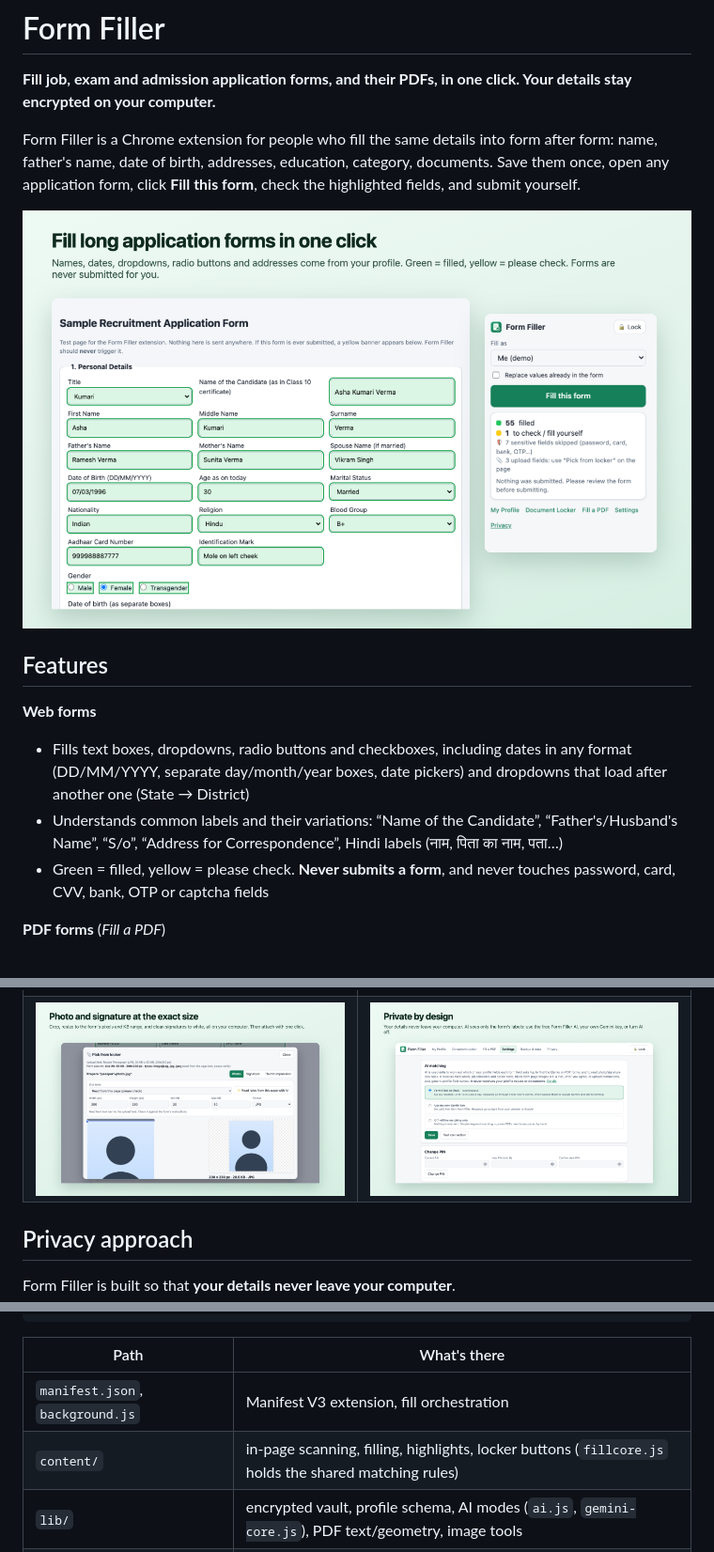
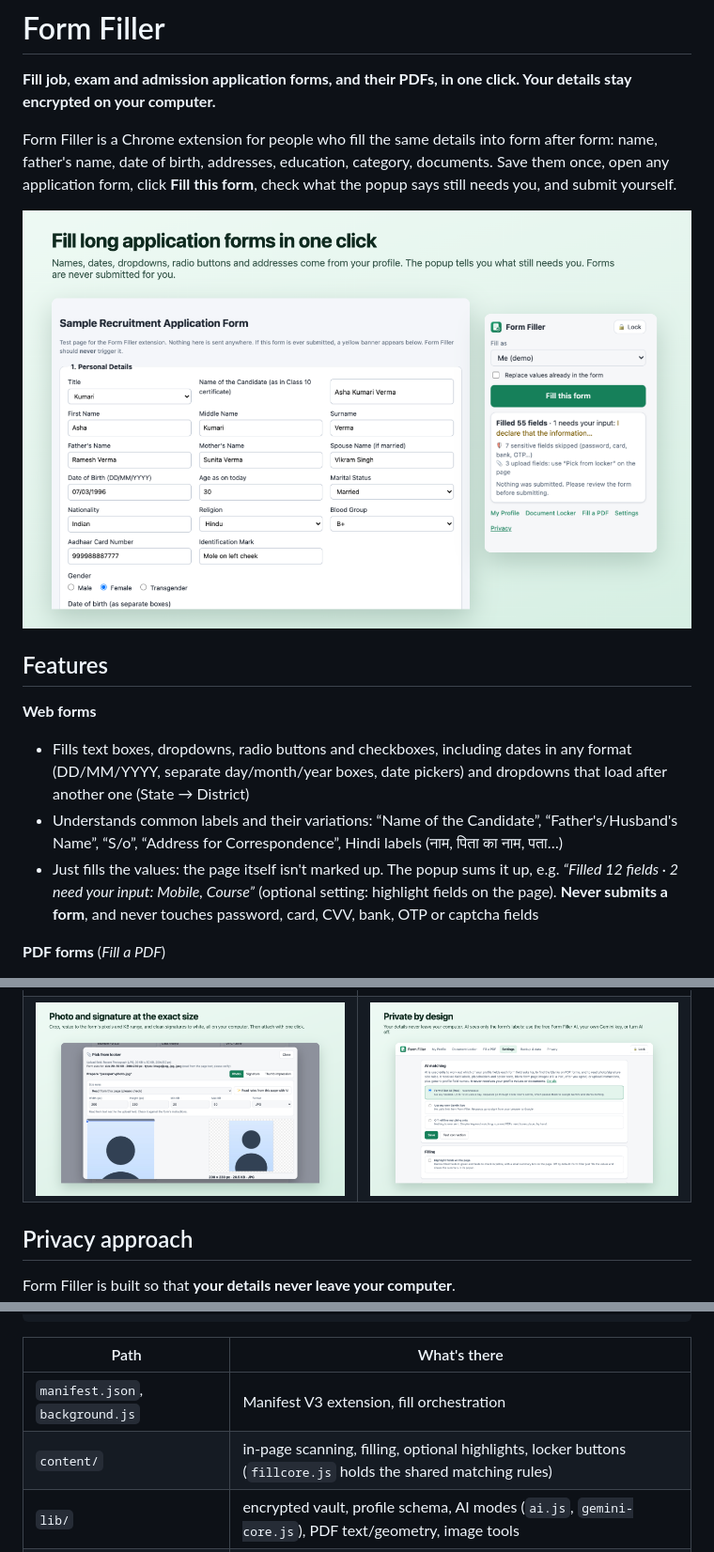
Before and after one commit to jayassingh94/form-filler, a Markdown page: README.md, 3 parts joined by grey strips. Shown at 94% size. Drawn GitHub-style; pictures changed too: store/screenshots/1-fill-web-forms.png, store/screenshots/4-photo-signature.png, store/screenshots/5-privacy.png.

```diff
--- a/README.md
+++ b/README.md
@@ -4,7 +4,7 @@
 
 Form Filler is a Chrome extension for people who fill the same details into form after form: name, father's name, date of
 birth, addresses, education, category, documents. Save them once, open any application form, click **Fill this form**,
-check the highlighted fields, and submit yourself.
+check what the popup says still needs you, and submit yourself.
 
 ![Filling a web application form in one click](store/screenshots/1-fill-web-forms.png)
 
@@ -15,8 +15,9 @@ check the highlighted fields, and submit yourself.
   day/month/year boxes, date pickers) and dropdowns that load after another one (State → District)
 - Understands common labels and their variations: “Name of the Candidate”, “Father's/Husband's Name”, “S/o”,
   “Address for Correspondence”, Hindi labels (नाम, पिता का नाम, पता…)
-- Green = filled, yellow = please check. **Never submits a form**, and never touches password, card, CVV, bank, OTP or
-  captcha fields
+- Just fills the values: the page itself isn't marked up. The popup sums it up, e.g. *“Filled 12 fields · 2 need your
+  input: Mobile, Course”* (optional setting: highlight fields on the page). **Never submits a form**, and never touches
+  password, card, CVV, bank, OTP or captcha fields
 
 **PDF forms** (*Fill a PDF*)
 - Fillable PDFs are filled directly and stay editable
@@ -124,7 +125,7 @@ node scripts/package.mjs         # build dist/form-filler-<version>.zip for the
 | Path | What's there |
 |---|---|
 | `manifest.json`, `background.js` | Manifest V3 extension, fill orchestration |
-| `content/` | in-page scanning, filling, highlights, locker buttons (`fillcore.js` holds the shared matching rules) |
+| `content/` | in-page scanning, filling, optional highlights, locker buttons (`fillcore.js` holds the shared matching rules) |
 | `lib/` | encrypted vault, profile schema, AI modes (`ai.js`, `gemini-core.js`), PDF text/geometry, image tools |
 | `popup/`, `options/`, `pdf/`, `picker/` | popup, settings & profile pages, Fill a PDF, Pick from locker |
 | `server/` | the free AI server (`server.mjs`, `limits.mjs`) |
```
Also changed, not shown: store/listing.md (+2 -2 lines), 7 other files.
